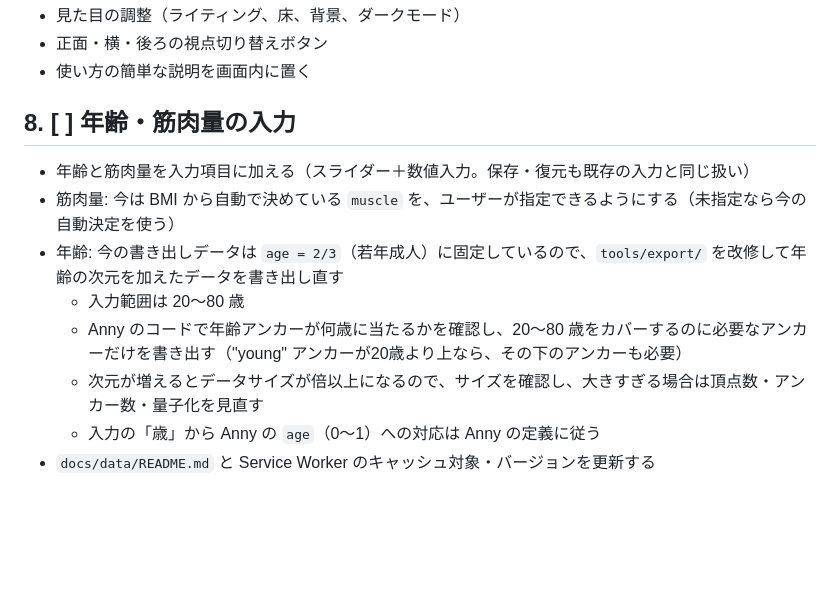
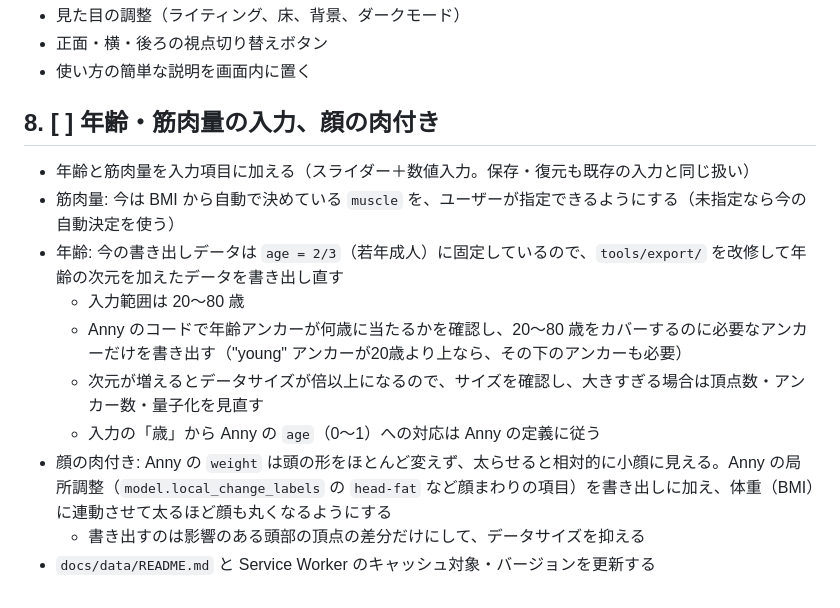
Before and after one commit to Sayama0310/body-shape-viewer, a Markdown page: ROADMAP.md, the part around the change. GitHub-like rendering; blank space fills up the shorter version.

Commit message:
docs: include face fat linked to weight in ROADMAP task 8
Co-Authored-By: Claude Opus 5.5 <noreply@anthropic.com>

```diff
--- a/ROADMAP.md
+++ b/ROADMAP.md
@@ -54,7 +54,7 @@
 - 正面・横・後ろの視点切り替えボタン
 - 使い方の簡単な説明を画面内に置く
 
-## 8. [ ] 年齢・筋肉量の入力
+## 8. [ ] 年齢・筋肉量の入力、顔の肉付き
 - 年齢と筋肉量を入力項目に加える（スライダー＋数値入力。保存・復元も既存の入力と同じ扱い）
 - 筋肉量: 今は BMI から自動で決めている `muscle` を、ユーザーが指定できるようにする（未指定なら今の自動決定を使う）
 - 年齢: 今の書き出しデータは `age = 2/3`（若年成人）に固定しているので、`tools/export/` を改修して年齢の次元を加えたデータを書き出し直す
@@ -62,4 +62,6 @@
   - Anny のコードで年齢アンカーが何歳に当たるかを確認し、20〜80 歳をカバーするのに必要なアンカーだけを書き出す（"young" アンカーが20歳より上なら、その下のアンカーも必要）
   - 次元が増えるとデータサイズが倍以上になるので、サイズを確認し、大きすぎる場合は頂点数・アンカー数・量子化を見直す
   - 入力の「歳」から Anny の `age`（0〜1）への対応は Anny の定義に従う
+- 顔の肉付き: Anny の `weight` は頭の形をほとんど変えず、太らせると相対的に小顔に見える。Anny の局所調整（`model.local_change_labels` の `head-fat` など顔まわりの項目）を書き出しに加え、体重（BMI）に連動させて太るほど顔も丸くなるようにする
+  - 書き出すのは影響のある頭部の頂点の差分だけにして、データサイズを抑える
 - `docs/data/README.md` と Service Worker のキャッシュ対象・バージョンを更新する
```
